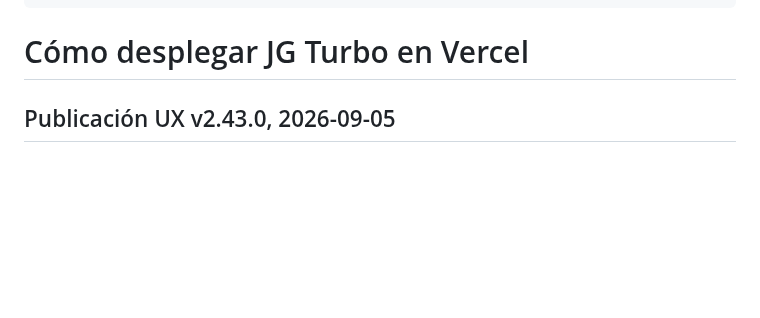
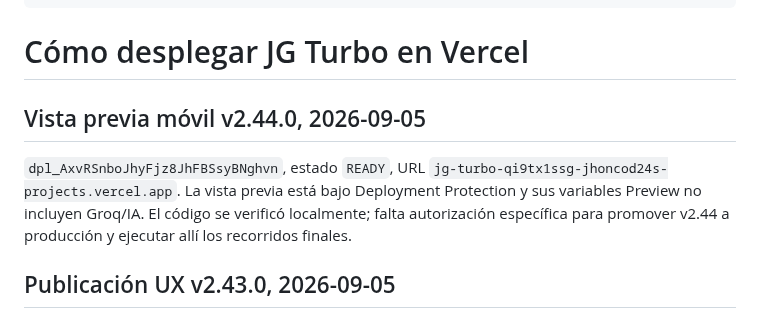
Before and after one commit to JHONCOD24/jg-turbo, a Markdown page: DOCUMENTACION_DESPLIEGUE.md, the part around the change. Rendered like a GitHub page; blank space fills up the shorter version.

Commit message:
docs: registrar vista previa móvil v2.44

```diff
--- a/DOCUMENTACION_DESPLIEGUE.md
+++ b/DOCUMENTACION_DESPLIEGUE.md
@@ -10,6 +10,14 @@ lastUpdated: 2026-08-02
 ---
 
 # Cómo desplegar JG Turbo en Vercel
+
+## Vista previa móvil v2.44.0, 2026-09-05
+
+`dpl_AxvRSnboJhyFjz8JhFBSsyBNghvn`, estado `READY`, URL
+`jg-turbo-qi9tx1ssg-jhoncod24s-projects.vercel.app`. La vista previa está bajo
+Deployment Protection y sus variables Preview no incluyen Groq/IA. El código
+se verificó localmente; falta autorización específica para promover v2.44 a
+producción y ejecutar allí los recorridos finales.
 
 ## Publicación UX v2.43.0, 2026-09-05
 
```
Also changed, not shown: INFORME_2026-09-05.md (+6 -0 lines).
